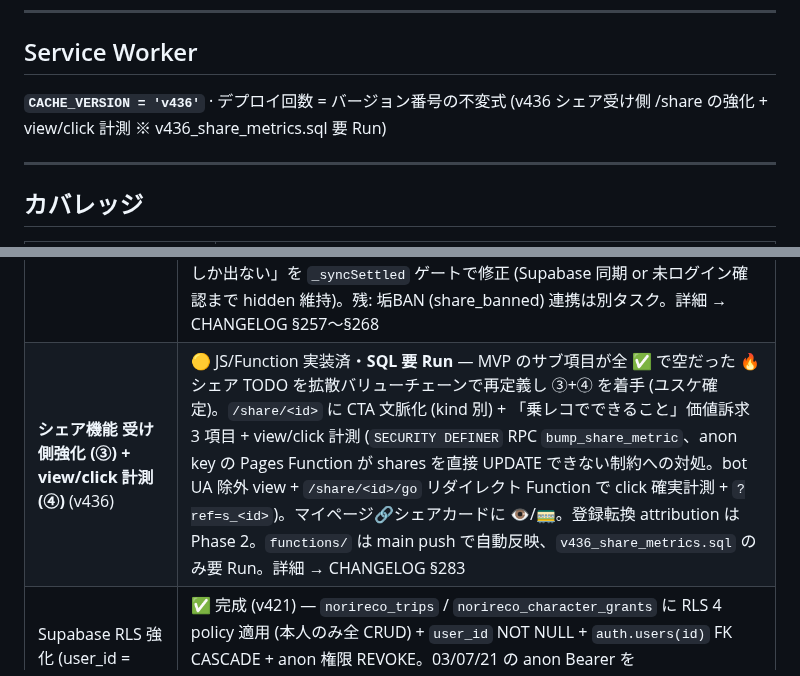
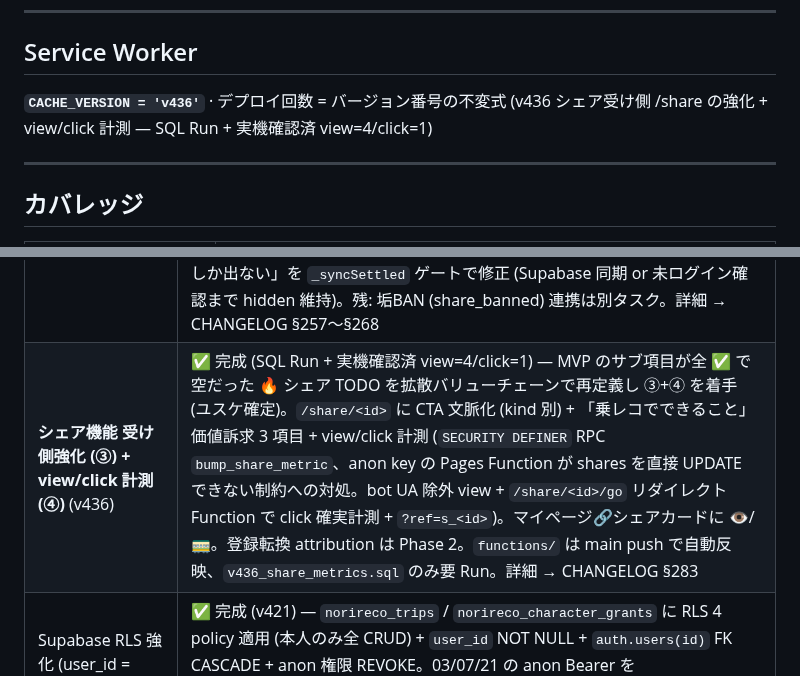
Before and after one commit to yutsutke/norireco, a Markdown page: STATUS.md, 2 parts joined by grey strips. Drawn GitHub-style.

Commit message:
docs(v436): シェア受け側強化+計測を「完成・実機確認済」に更新
view=4/click=1 を本番 DB + マイページ表示で確認。STATUS 領域別・直近フェーズ・
TODO の v436 行を 🟡→✅ に。

Co-Authored-By: Claude Opus 4.8 (1M context) <noreply@anthropic.com>

```diff
--- a/STATUS.md
+++ b/STATUS.md
@@ -28,7 +28,7 @@
 
 ## Service Worker
 
-**`CACHE_VERSION = 'v436'`** · デプロイ回数 = バージョン番号の不変式 (v436 シェア受け側 /share の強化 + view/click 計測 ※ v436_share_metrics.sql 要 Run)
+**`CACHE_VERSION = 'v436'`** · デプロイ回数 = バージョン番号の不変式 (v436 シェア受け側 /share の強化 + view/click 計測 — SQL Run + 実機確認済 view=4/click=1)
 
 ---
 
@@ -74,7 +74,7 @@
 | **Phase 3.8 乗換候補自動提案 + 徒歩乗換グループ + 系統別車両形式 + 旅程編集 per-seg cascade + サブエージェント** (v364〜v391) | ✅ 完成 — 乗換候補 (1 hop top 5 + 直通あり優先 + 2 hop fallback top 3)・徒歩乗換グループ DB (243 グループ/553 駅自動抽出 + Union-Find transitive closure)・系統別車両形式 (`T.selectedCarModelBySl` Map + chip 切替)・記録モード「区間 → カスケード」順 per-seg 化・旅程編集モーダル per-seg フル cascade・サブエージェント `js-syntax-guard` 配置。詳細 → [`CHANGELOG_PHASE3.8-transfer.md`](CHANGELOG_PHASE3.8-transfer.md) |
 | **Phase 3.8 trip 詳細エディタ抽出 + 一括記録 (B + A カテゴリ)** (v392〜v406) | ✅ 完成 — **B (v392〜v399)**: 確認モーダル中身の 02/07/13b 3 箇所重複を単一 factory `createTripDetailEditor` (per-seg-chip / per-seg-rows / trip-level 3 mode + multi-container API) に段階リファクタで集約、グローバル `NORIRECO.trains.selectedXxxBySl` 9 fields 撤廃 + 02/07 旧 cascade/SL chip ~520 行撤去、正味 ~540 行削除。**A (v400〜v406)**: Notion §1.3 設計確定「営業系統チェックリスト + たたむ/開くアコーディオン」本体実装。A-1 skeleton + A-2 チェックリスト + たたむモード + A-3 一括保存 MVP + A-4 検索/並び替え/地域フィルタ + A-5 アコーディオン展開 (factory 行内 mount、同時 1 行制御、編集 ✏️ マーク) + A-6 空マップオンボーディングバナー + A-7 unknown 集計検証 (現状 (b) 確定 = 「期間フィルタ = 日時判明 trip 内で絞る」意味論で整合) + A-8 区間ピッカー (from/to 2 select + 駅数 meta、change で factory 再 mount、name と total_stations を segments[0] from/to で動的化)。**残課題** (別タスクへ持ち越し): 環状線対応 (山手線 17/30 駅塗り、N02 line データ補完) + bulk アコーディオンに写真添付 + 複数 segment 対応。詳細 → [`CHANGELOG_PHASE3.8-bulk-record.md`](CHANGELOG_PHASE3.8-bulk-record.md) §242〜§256 |
 | **Phase 3.8 ログ画面廃止 + 年横断フィルタ + シェア機能 MVP (S-1〜S-3) + 磨き込み + 取り消し UI + 未ログイン開放** (v407〜v418) | ✅ 完結 — 旧 `noritetsu-log.html` 削除 (一括記録が受け皿、v407) / 乗車日時ラベル整理 (v408) / 期間フィルタに「年横断 (季節/月)」モード (春夏秋冬プリセット + 月複数トグル、行楽期区切り 春4-5/夏7-8/秋10-11/冬12-1、v409)。**シェア機能 MVP 完結**: 個別 trip シェア画像 (区間ズーム地図 + 始点○終点● + 路線/経路詳細、v410-v411) → R2 永続保存 (Worker `/upload/share-image`、v412) → `/share/<id>` 受け側ページ (Supabase `norireco_shares` 公開SELECT RLS + Cloudflare Pages Function で OGP メタ SSR + 「自分も記録」CTA、v413、X unfurl 実機確認済)。**磨き込み (v415→v417)**: 📤 シェアを一旦 /share リンクに統合 (v415) → Windows 実機で OS 共有シートが file 共有時に URL を落とすと判明 → **「📤 画像をシェア」「🔗 リンクをシェア」の 2 ボタンに再分離 (v417、🔗 は PC=コピー / モバイル=Web Share)**。Worker delete regex に `shares` 3-segment 分岐 (deploy 済 Version d854330d)。**取り消し UI (v416)**: マイページ 5 番目「🔗 シェア」サブタブ = 作成済みシェア一覧 + リンクコピー + 取り消し (norireco_shares DELETE → R2 best-effort cleanup)。**未ログイン開放 (v418)**: 📝/📍/📋 記録 FAB から `fab-login-only` 撤去 + マイページ未ログイン分岐をゲストモード UI (⚠️ 警告バナー + サブタブ nav + localStorage trips ベースの完乗率) に改修 + 保存系を `uid=null` 許容 (Supabase POST スキップ + 「端末内のみ / 更新で消失」トースト)。オンボーディングバナー「一瞬しか出ない」を `_syncSettled` ゲートで修正 (Supabase 同期 or 未ログイン確認まで hidden 維持)。残: 垢BAN (share_banned) 連携は別タスク。詳細 → CHANGELOG §257〜§268 |
-| **シェア機能 受け側強化 (③) + view/click 計測 (④)** (v436) | 🟡 JS/Function 実装済・**SQL 要 Run** — MVP のサブ項目が全 ✅ で空だった 🔥 シェア TODO を拡散バリューチェーンで再定義し ③+④ を着手 (ユスケ確定)。`/share/<id>` に CTA 文脈化 (kind 別) + 「乗レコでできること」価値訴求 3 項目 + view/click 計測 (`SECURITY DEFINER` RPC `bump_share_metric`、anon key の Pages Function が shares を直接 UPDATE できない制約への対処。bot UA 除外 view + `/share/<id>/go` リダイレクト Function で click 確実計測 + `?ref=s_<id>`)。マイページ🔗シェアカードに 👁/🚃。登録転換 attribution は Phase 2。`functions/` は main push で自動反映、`v436_share_metrics.sql` のみ要 Run。詳細 → CHANGELOG §283 |
+| **シェア機能 受け側強化 (③) + view/click 計測 (④)** (v436) | ✅ 完成 (SQL Run + 実機確認済 view=4/click=1) — MVP のサブ項目が全 ✅ で空だった 🔥 シェア TODO を拡散バリューチェーンで再定義し ③+④ を着手 (ユスケ確定)。`/share/<id>` に CTA 文脈化 (kind 別) + 「乗レコでできること」価値訴求 3 項目 + view/click 計測 (`SECURITY DEFINER` RPC `bump_share_metric`、anon key の Pages Function が shares を直接 UPDATE できない制約への対処。bot UA 除外 view + `/share/<id>/go` リダイレクト Function で click 確実計測 + `?ref=s_<id>`)。マイページ🔗シェアカードに 👁/🚃。登録転換 attribution は Phase 2。`functions/` は main push で自動反映、`v436_share_metrics.sql` のみ要 Run。詳細 → CHANGELOG §283 |
 | Supabase RLS 強化 (user_id = auth.uid() 必須) | ✅ 完成 (v421) — `norireco_trips` / `norireco_character_grants` に RLS 4 policy 適用 (本人のみ全 CRUD) + `user_id` NOT NULL + `auth.users(id)` FK CASCADE + anon 権限 REVOKE。03/07/21 の anon Bearer を `authBearerToken()` に切替、`backfillUserIdForLegacyData` 廃止。詳細 → CHANGELOG §271 |
 | **Phase 1.5: Map × Claude チャット統合 MVP** | ❌ 未着手（🔥 新規 / 2026-05-19）— 地図画面横にチャットパネル + Claude API + 乗レコ MCP server。最小 1 ヶ月。Notion §3.3 参照 |
 | 駅 UI 情報ハブ化（4 領域パネル） | ❌ 未着手 |
```
Also changed, not shown: other parts of STATUS.md (+1 -1 lines), TODO.md (+1 -1 lines).
